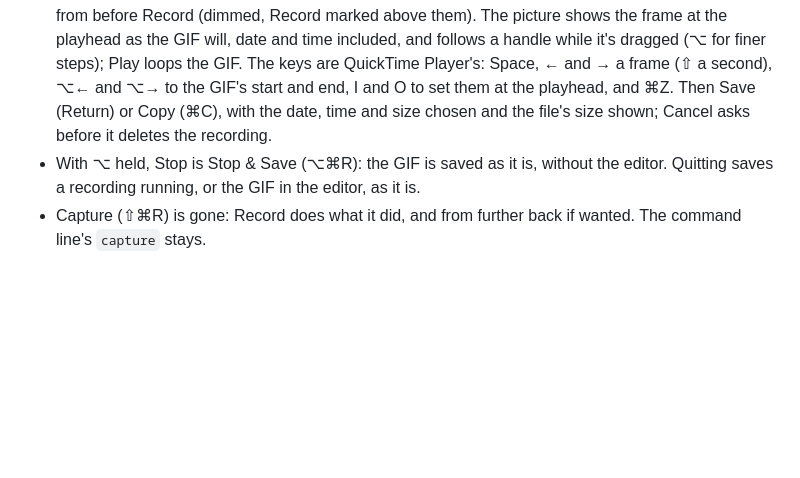
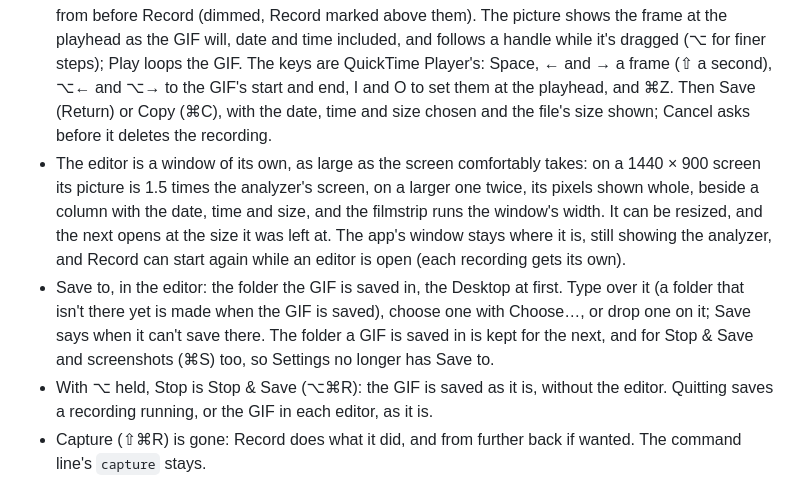
Before and after one commit to tolgabalci/tinysa-screen, a Markdown page: CHANGELOG.md, the part around the change. Drawn GitHub-style; blank space fills up the shorter version.

```diff
--- a/CHANGELOG.md
+++ b/CHANGELOG.md
@@ -13,8 +13,17 @@ All notable changes are listed here, newest first. Versions follow [Semantic Ver
   steps); Play loops the GIF. The keys are QuickTime Player's: Space, ← and → a frame (⇧ a second), ⌥← and ⌥→ to the
   GIF's start and end, I and O to set them at the playhead, and ⌘Z. Then Save (Return) or Copy (⌘C), with the date,
   time and size chosen and the file's size shown; Cancel asks before it deletes the recording.
+- The editor is a window of its own, as large as the screen comfortably takes: on a 1440 × 900 screen its picture is
+  1.5 times the analyzer's screen, on a larger one twice, its pixels shown whole, beside a column with the date, time
+  and size, and the filmstrip runs the window's width. It can be resized, and the next opens at the size it was left
+  at. The app's window stays where it is, still showing the analyzer, and Record can start again while an editor is
+  open (each recording gets its own).
+- Save to, in the editor: the folder the GIF is saved in, the Desktop at first. Type over it (a folder that isn't there
+  yet is made when the GIF is saved), choose one with Choose…, or drop one on it; Save says when it can't save there.
+  The folder a GIF is saved in is kept for the next, and for Stop & Save and screenshots (⌘S) too, so Settings no
+  longer has Save to.
 - With ⌥ held, Stop is Stop & Save (⌥⌘R): the GIF is saved as it is, without the editor. Quitting saves a recording
-  running, or the GIF in the editor, as it is.
+  running, or the GIF in each editor, as it is.
 - Capture (⇧⌘R) is gone: Record does what it did, and from further back if wanted. The command line's `capture` stays.
 - A recording runs two minutes at most after Record, as before, or up to five (Settings › Recording), so a GIF can be up
   to ten minutes long; at the limit it stops and opens the editor. The command line's `record` takes up to 300 seconds.
```
Also changed, not shown: README.md (+11 -9 lines), docs/images/editor.jpg, 8 other files.
